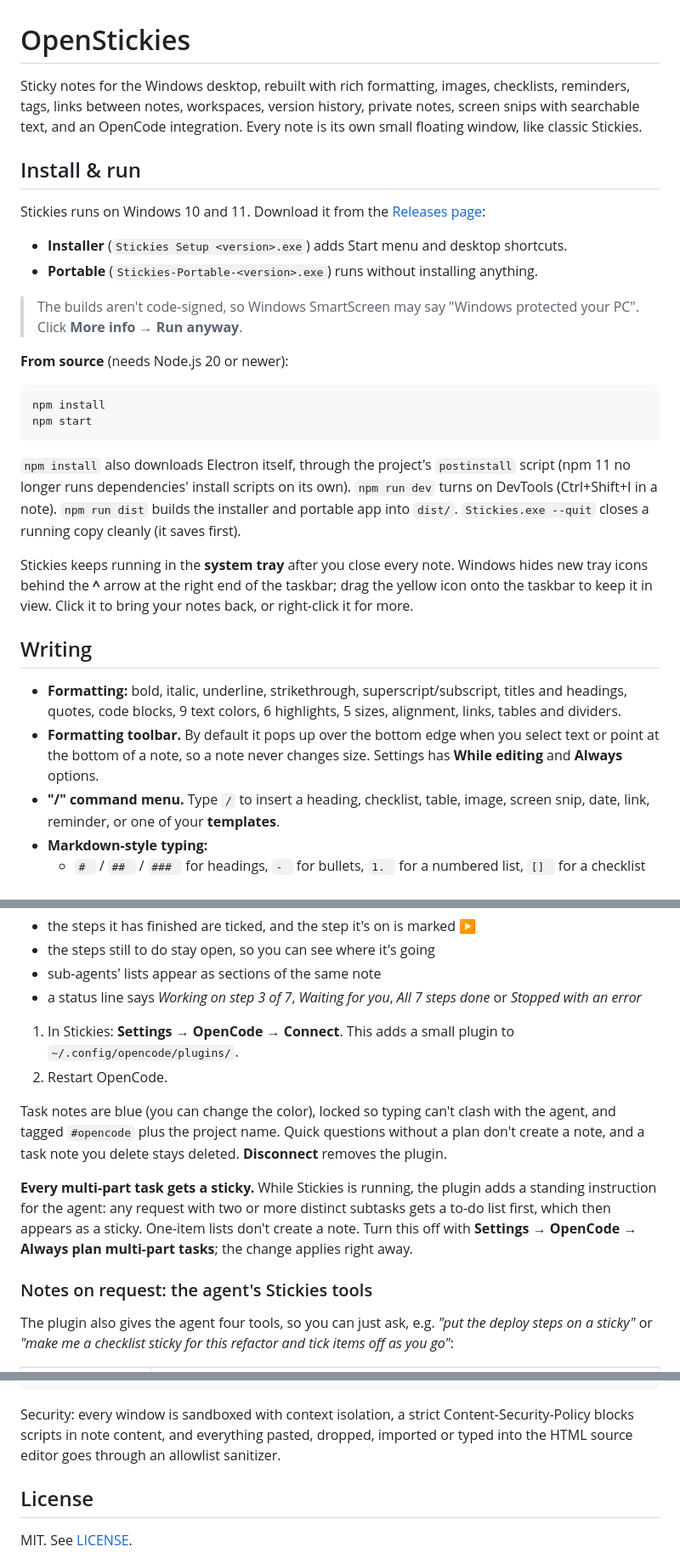
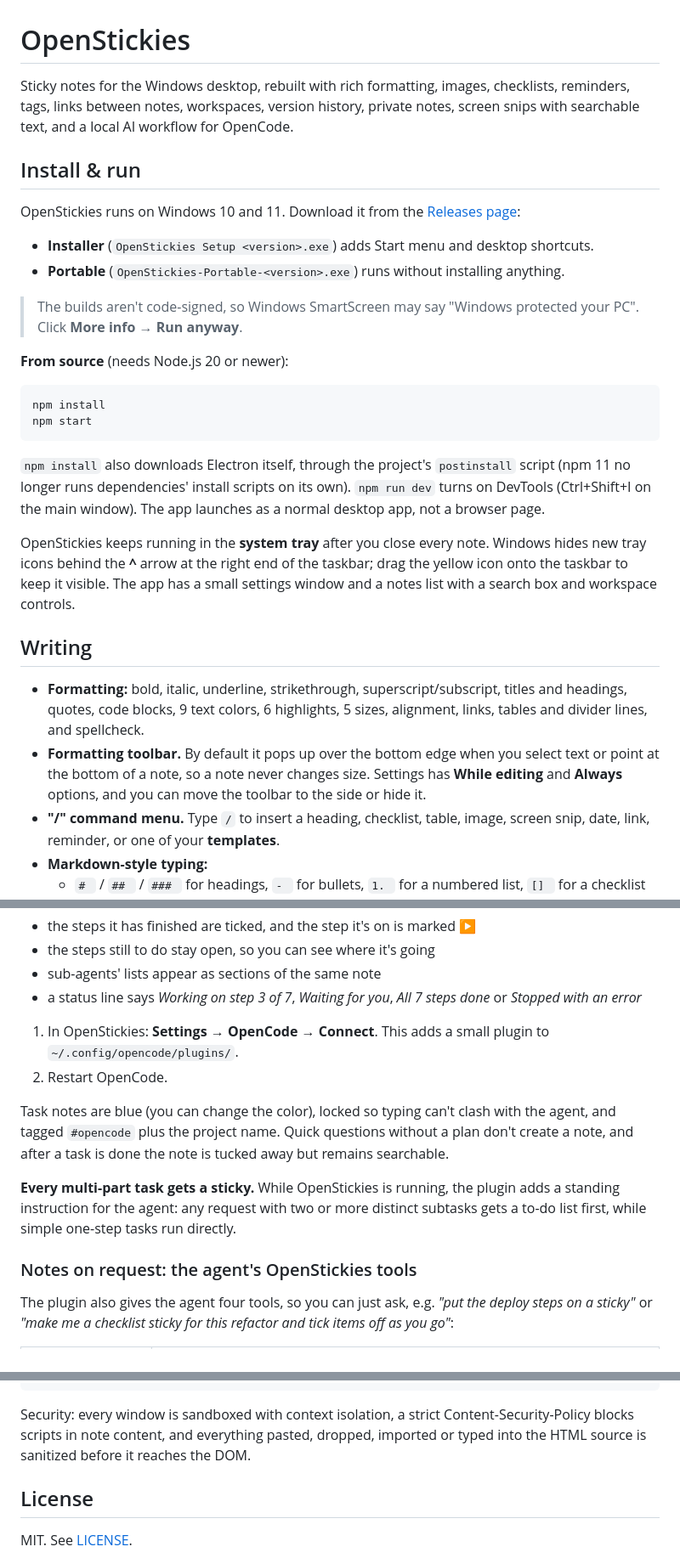
Before and after one commit to ItsCetla/OpenStickies, a Markdown page: README.md, 3 parts joined by grey strips. Shown at 85% size. Drawn GitHub-style.

Commit message:
Update README branding to use OpenStickies consistently

````diff
--- a/README.md
+++ b/README.md
@@ -1,12 +1,12 @@
 # OpenStickies
 
-Sticky notes for the Windows desktop, rebuilt with rich formatting, images, checklists, reminders, tags, links between notes, workspaces, version history, private notes, screen snips with searchable text, and an OpenCode integration. Every note is its own small floating window, like classic Stickies.
+Sticky notes for the Windows desktop, rebuilt with rich formatting, images, checklists, reminders, tags, links between notes, workspaces, version history, private notes, screen snips with searchable text, and a local AI workflow for OpenCode.
 
 ## Install & run
 
-Stickies runs on Windows 10 and 11. Download it from the [Releases page](../../releases):
-- **Installer** (`Stickies Setup <version>.exe`) adds Start menu and desktop shortcuts.
-- **Portable** (`Stickies-Portable-<version>.exe`) runs without installing anything.
+OpenStickies runs on Windows 10 and 11. Download it from the [Releases page](../../releases):
+- **Installer** (`OpenStickies Setup <version>.exe`) adds Start menu and desktop shortcuts.
+- **Portable** (`OpenStickies-Portable-<version>.exe`) runs without installing anything.
 
 > The builds aren't code-signed, so Windows SmartScreen may say "Windows protected your PC". Click **More info → Run anyway**.
 
@@ -17,14 +17,14 @@ npm install
 npm start
 ```
 
-`npm install` also downloads Electron itself, through the project's `postinstall` script (npm 11 no longer runs dependencies' install scripts on its own). `npm run dev` turns on DevTools (Ctrl+Shift+I in a note). `npm run dist` builds the installer and portable app into `dist/`. `Stickies.exe --quit` closes a running copy cleanly (it saves first).
+`npm install` also downloads Electron itself, through the project's `postinstall` script (npm 11 no longer runs dependencies' install scripts on its own). `npm run dev` turns on DevTools (Ctrl+Shift+I on the main window). The app launches as a normal desktop app, not a browser page.
 
-Stickies keeps running in the **system tray** after you close every note. Windows hides new tray icons behind the **^** arrow at the right end of the taskbar; drag the yellow icon onto the taskbar to keep it in view. Click it to bring your notes back, or right-click it for more.
+OpenStickies keeps running in the **system tray** after you close every note. Windows hides new tray icons behind the **^** arrow at the right end of the taskbar; drag the yellow icon onto the taskbar to keep it visible. The app has a small settings window and a notes list with a search box and workspace controls.
 
 ## Writing
 
-- **Formatting:** bold, italic, underline, strikethrough, superscript/subscript, titles and headings, quotes, code blocks, 9 text colors, 6 highlights, 5 sizes, alignment, links, tables and dividers.
-- **Formatting toolbar.** By default it pops up over the bottom edge when you select text or point at the bottom of a note, so a note never changes size. Settings has **While editing** and **Always** options.
+- **Formatting:** bold, italic, underline, strikethrough, superscript/subscript, titles and headings, quotes, code blocks, 9 text colors, 6 highlights, 5 sizes, alignment, links, tables and divider lines, and spellcheck.
+- **Formatting toolbar.** By default it pops up over the bottom edge when you select text or point at the bottom of a note, so a note never changes size. Settings has **While editing** and **Always** options, and you can move the toolbar to the side or hide it.
 - **"/" command menu.** Type `/` to insert a heading, checklist, table, image, screen snip, date, link, reminder, or one of your **templates**.
 - **Markdown-style typing:**
   - `# ` / `## ` / `### ` for headings, `- ` for bullets, `1. ` for a numbered list, `[] ` for a checklist item, `> ` for a quote
@@ -92,14 +92,14 @@ While [OpenCode](https://opencode.ai) works on a multi-step task, a sticky on yo
 - sub-agents' lists appear as sections of the same note
 - a status line says *Working on step 3 of 7*, *Waiting for you*, *All 7 steps done* or *Stopped with an error*
 
-1. In Stickies: **Settings → OpenCode → Connect**. This adds a small plugin to `~/.config/opencode/plugins/`.
+1. In OpenStickies: **Settings → OpenCode → Connect**. This adds a small plugin to `~/.config/opencode/plugins/`.
 2. Restart OpenCode.
 
-Task notes are blue (you can change the color), locked so typing can't clash with the agent, and tagged `#opencode` plus the project name. Quick questions without a plan don't create a note, and a task note you delete stays deleted. **Disconnect** removes the plugin.
+Task notes are blue (you can change the color), locked so typing can't clash with the agent, and tagged `#opencode` plus the project name. Quick questions without a plan don't create a note, and after a task is done the note is tucked away but remains searchable.
 
-**Every multi-part task gets a sticky.** While Stickies is running, the plugin adds a standing instruction for the agent: any request with two or more distinct subtasks gets a to-do list first, which then appears as a sticky. One-item lists don't create a note. Turn this off with **Settings → OpenCode → Always plan multi-part tasks**; the change applies right away.
+**Every multi-part task gets a sticky.** While OpenStickies is running, the plugin adds a standing instruction for the agent: any request with two or more distinct subtasks gets a to-do list first, while simple one-step tasks run directly.
 
-### Notes on request: the agent's Stickies tools
+### Notes on request: the agent's OpenStickies tools
 The plugin also gives the agent four tools, so you can just ask, e.g. *"put the deploy steps on a sticky"* or *"make me a checklist sticky for this refactor and tick items off as you go"*:
 
 | Tool | What it does |
@@ -193,7 +193,7 @@ src/
     shared/              palette, icons, HTML sanitizer, HTML → Markdown
 ```
 
-Security: every window is sandboxed with context isolation, a strict Content-Security-Policy blocks scripts in note content, and everything pasted, dropped, imported or typed into the HTML source editor goes through an allowlist sanitizer.
+Security: every window is sandboxed with context isolation, a strict Content-Security-Policy blocks scripts in note content, and everything pasted, dropped, imported or typed into the HTML source is sanitized before it reaches the DOM.
 
 ## License
 
````
Also changed, not shown: other parts of README.md (+10 -10 lines).
